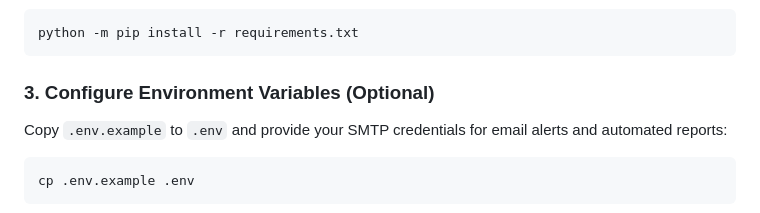
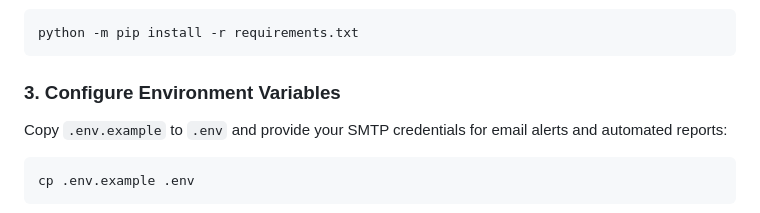
Before and after one commit to AslanRunner/stock-viewer, a Markdown page: README.md, the part around the change. Drawn GitHub-style.

Commit message:
Revise section title for environment variable setup
Updated section title for configuring environment variables.

````diff
--- a/README.md
+++ b/README.md
@@ -88,7 +88,7 @@ cd stock-viewer
 python -m pip install -r requirements.txt
 ```
 
-### 3. Configure Environment Variables (Optional)
+### 3. Configure Environment Variables
 Copy `.env.example` to `.env` and provide your SMTP credentials for email alerts and automated reports:
 ```bash
 cp .env.example .env
````
